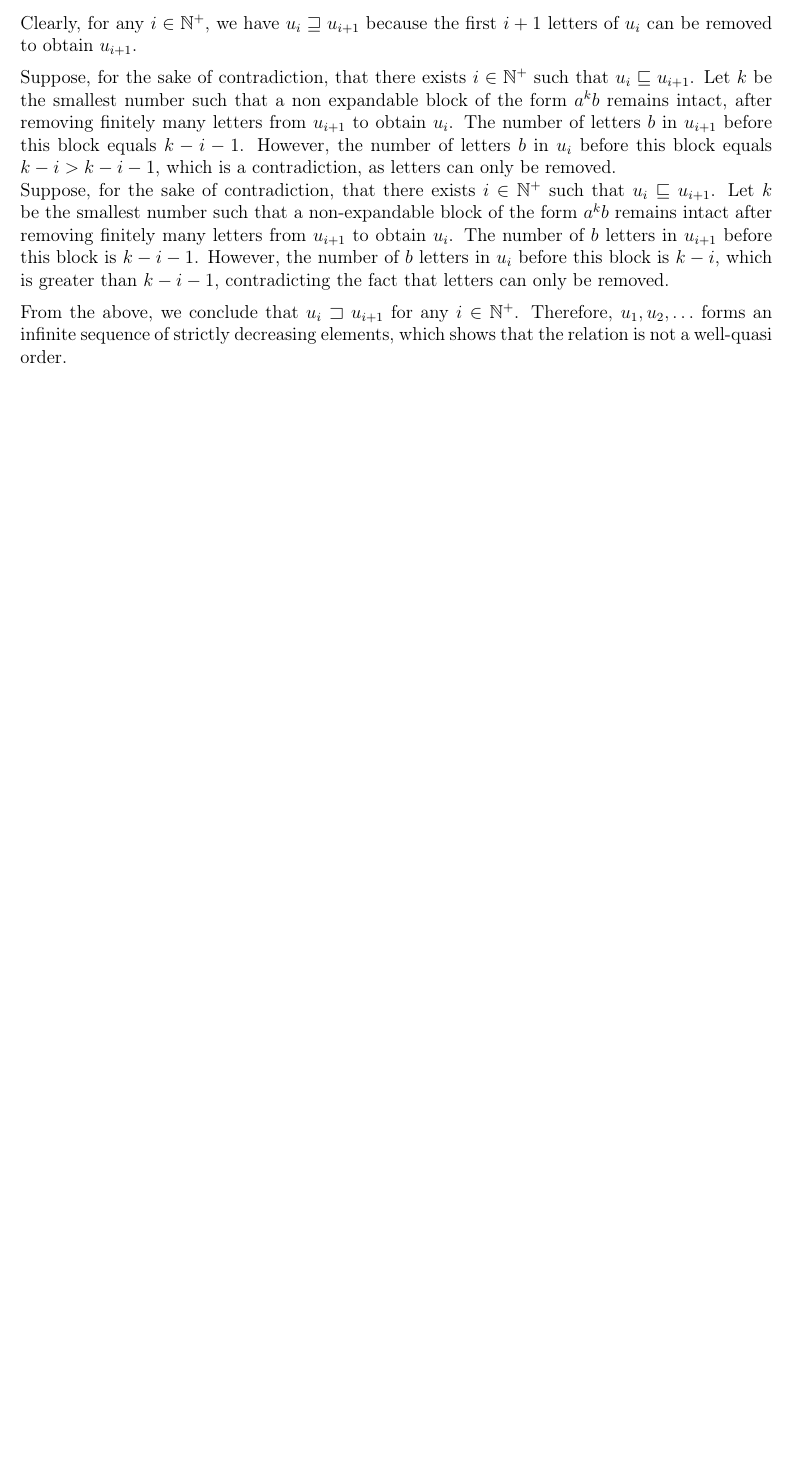
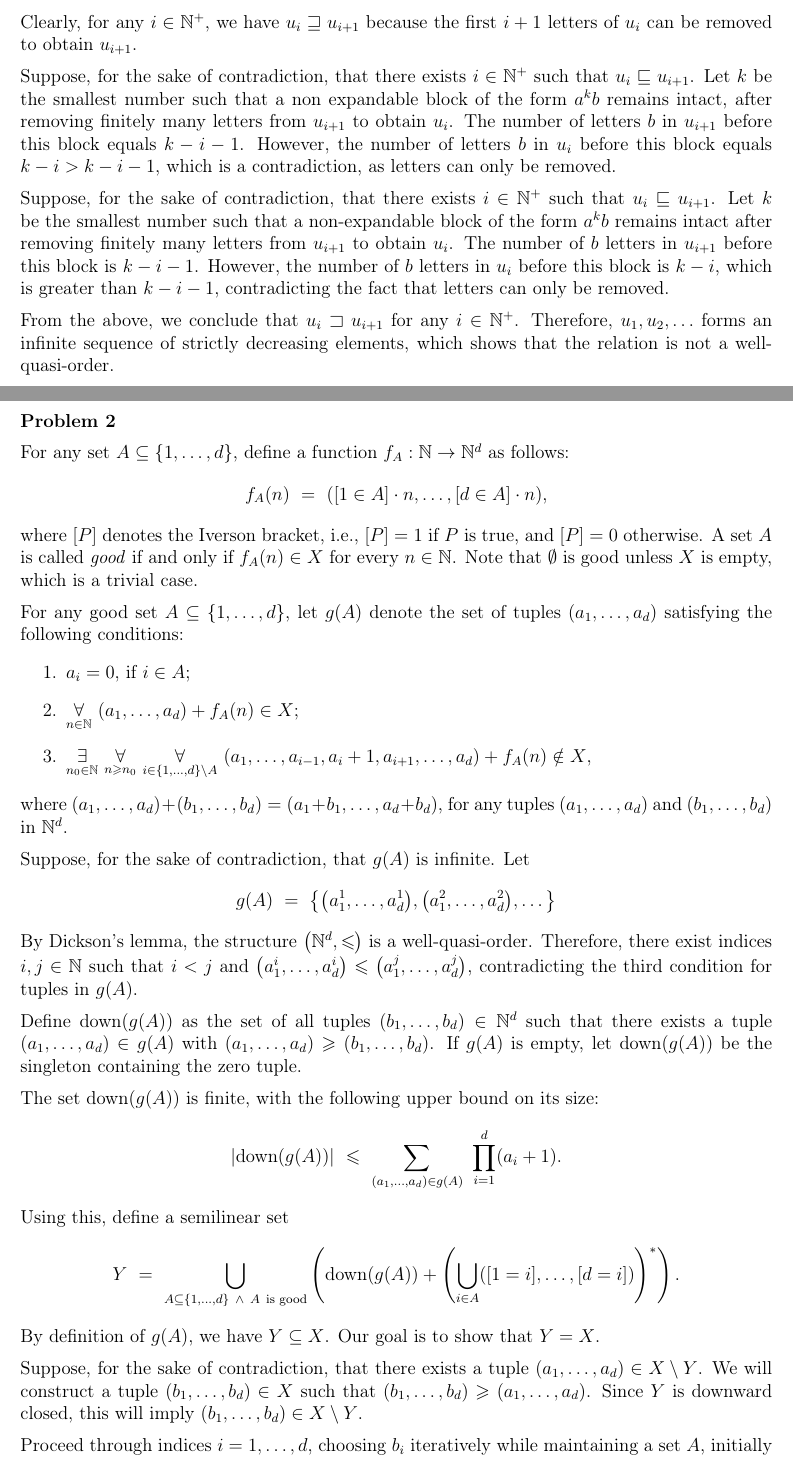
Before and after one commit to wawszczakd/JAiO2-assignments, a LaTeX problem sheet (assignment-1/dw440014-assignment1.tex): part of the page before the commit and two parts of pages 1 and 2 of 3 after it, the two joined at a grey line, cut so that both start at the same text, the shorter picture padded with empty space. Compiled offline with pdfLaTeX.

Commit message:
Problem 2 Task 1

```diff
--- a/assignment-1/dw440014-assignment1.tex
+++ b/assignment-1/dw440014-assignment1.tex
@@ -104,4 +106,84 @@
 	From the above, we conclude that \(u_{i} \sqsupset u_{i + 1}\) for any \(i
 	\in \mathbb{N}^{+}\). Therefore, \(u_{1}, u_{2}, \ldots\) forms an infinite
 	sequence of strictly decreasing elements, which shows that the relation is
-	not a well-quasi order.
+	not a well-quasi-order.
+
+	\newpage
+
+	\textbf{Problem 2}
+
+	\medskip
+
+	For any set \(A \subseteq \{1, \ldots, d\}\), define a function \(f_{A} :
+	\mathbb{N} \to \mathbb{N}^{d}\) as follows:
+	\[ f_{A}(n) \ = \ ([1 \in A] \cdot n, \ldots, [d \in A] \cdot n) \text{,} \]
+	where \([P]\) denotes the Iverson bracket, i.e., \([P] = 1\) if \(P\) is
+	true, and \([P] = 0\) otherwise. A set \(A\) is called \textit{good} if and
+	only if \(f_{A}(n) \in X\) for every \(n \in \mathbb{N}\). Note that
+	\(\emptyset\) is good unless \(X\) is empty, which is a trivial case.
+
+	\medskip
+
+	For any good set \(A \subseteq \{1, \ldots, d\}\), let \(g(A)\) denote the
+	set of tuples \((a_{1}, \ldots, a_{d})\) satisfying the following conditions:
+	\begin{enumerate}
+		\item \(a_{i} = 0\), if \(i \in A\);
+		\item \(\underset{n \in \mathbb{N}}{\forall} \ (a_{1}, \ldots, a_{d}) +
+		      f_{A}(n) \in X\);
+		\item \(\underset{n_{0} \in \mathbb{N}}{\exists} \ \underset{n \geqslant
+		      n_{0}}{\forall} \ \underset{i \in \{1, \ldots, d\} \setminus A}
+		      {\forall} \ (a_{1}, \ldots, a_{i - 1}, a_{i} + 1, a_{i + 1},
+		      \ldots, a_{d}) + f_{A}(n) \notin X\),
+	\end{enumerate}
+	where \((a_{1}, \ldots, a_{d}) + (b_{1}, \ldots, b_{d}) = (a_{1} + b_{1},
+	\ldots, a_{d} + b_{d})\), for any tuples \((a_{1}, \ldots, a_{d})\) and
+	\((b_{1}, \ldots, b_{d})\) in \(\mathbb{N}^{d}\).
+
+	\medskip
+
+	Suppose, for the sake of contradiction, that \(g(A)\) is infinite. Let
+	\[ g(A) \ = \ \big\{ \big( a_{1}^{1}, \ldots, a_{d}^{1} \big), \big(
+	a_{1}^{2}, \ldots, a_{d}^{2} \big), \ldots \big\} \]
+	By Dickson's lemma, the structure \(\big( \mathbb{N}^{d}, \leqslant \!\!
+	\big)\) is a well-quasi-order.  Therefore, there exist indices \(i, j \in
+	\mathbb{N}\) such that \(i < j\) and \(\big( a_{1}^{i}, \ldots, a_{d}^{i}
+	\big) \leqslant \big( a_{1}^{j}, \ldots, a_{d}^{j} \big)\), contradicting
+	the third condition for tuples in \(g(A)\).
+
+	\medskip
+
+	Define \(\text{down}(g(A))\) as the set of all tuples \((b_{1}, \ldots,
+	b_{d}) \in \mathbb{N}^{d}\) such that there exists a tuple \((a_{1}, \ldots,
+	a_{d}) \in g(A)\) with \((a_{1}, \ldots, a_{d}) \geqslant (b_{1}, \ldots,
+	b_{d})\). If \(g(A)\) is empty, let \(\text{down}(g(A))\) be the singleton
+	containing the zero tuple.
+
+	\medskip
+
+	The set \(\text{down}(g(A))\) is finite, with the following upper bound on
+	its size:
+	\[ |\text{down}(g(A))| \ \leqslant \ \sum\limits_{(a_{1}, \ldots, a_{d}) \in
+	g(A)} \ \prod\limits_{i = 1}^{d} (a_{i} + 1) \text{.} \]
+	Using this, define a semilinear set
+	\[ Y \ = \ \bigcup_{A \subseteq \{1, \ldots, d\} \ \wedge \ A \
+	\text{is good}} \left( \text{down}(g(A)) + \left( \bigcup_{i \in A}
+	([1 = i], \ldots, [d = i]) \right)^{\ast} \right) \text{.} \]
+	By definition of \(g(A)\), we have \(Y \subseteq X\). Our goal is to show
+	that \(Y = X\).
+
+	\medskip
+
+	Suppose, for the sake of contradiction, that there exists a tuple \((a_{1},
+	\ldots, a_{d}) \in X \setminus Y\). We will construct a tuple \((b_{1},
+	\ldots, b_{d}) \in X\) such that \((b_{1}, \ldots, b_{d}) \geqslant (a_{1},
+	\ldots, a_{d})\). Since \(Y\) is downward closed, this will imply \((b_{1},
+	\ldots, b_{d}) \in X \setminus Y\).
+
+	\medskip
+
+	Proceed through indices \(i = 1, \ldots, d\), choosing \(b_{i}\) iteratively
+	while maintaining a set \(A\), initially empty. Assume \(b_{1}, \ldots,
+	b_{i - 1}\) have been chosen. For all \(j \in \{1, \ldots, i - 1\}\), define
+	\(b_{j}' = b_{j}\) if \(j \in A\), and \(b_{j}' = 0\) otherwise. If there
+	exists a number \(c_{i} \in \mathbb{N}\) such that
+	\begin{itemize}
@@ -108 +210,3 @@
+	\bigcup_{i \in A} ([1 = i], \ldots, [d = i]) \right)^{\ast} \text{.} \]
+	This contradiction completes the proof that \(X\) is a semilinear set.
 \end{document}
```
Also changed, not shown: assignment-1/dw440014-assignment1.pdf, assignment-1/dw440014-assignment1.tex (24 more changed lines).
